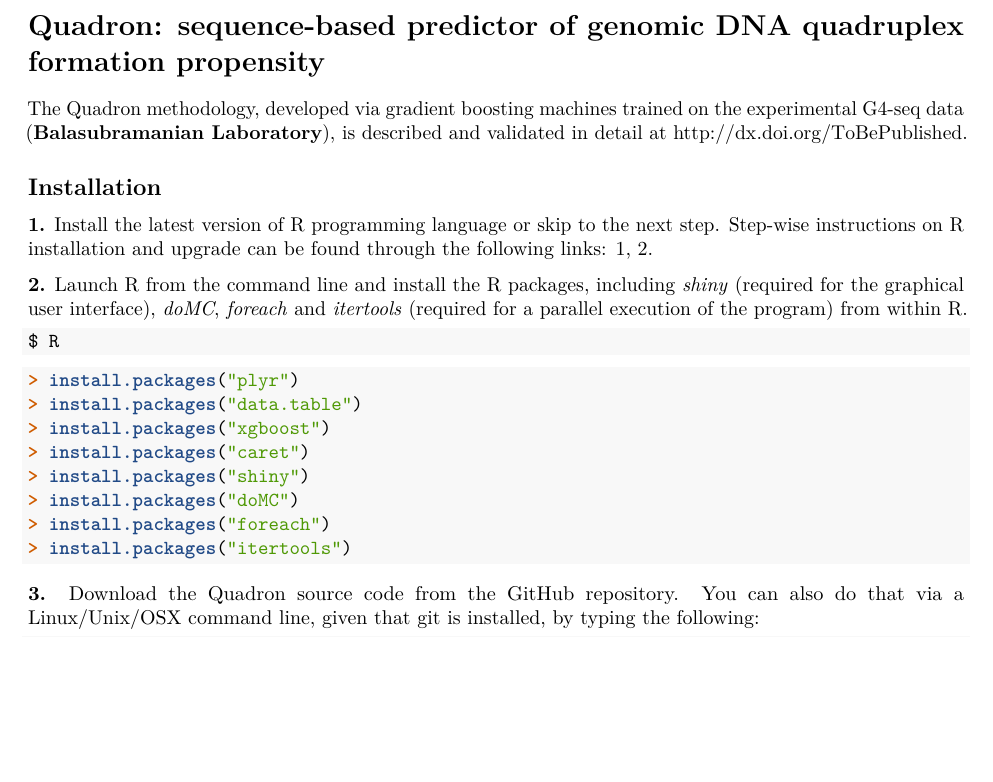
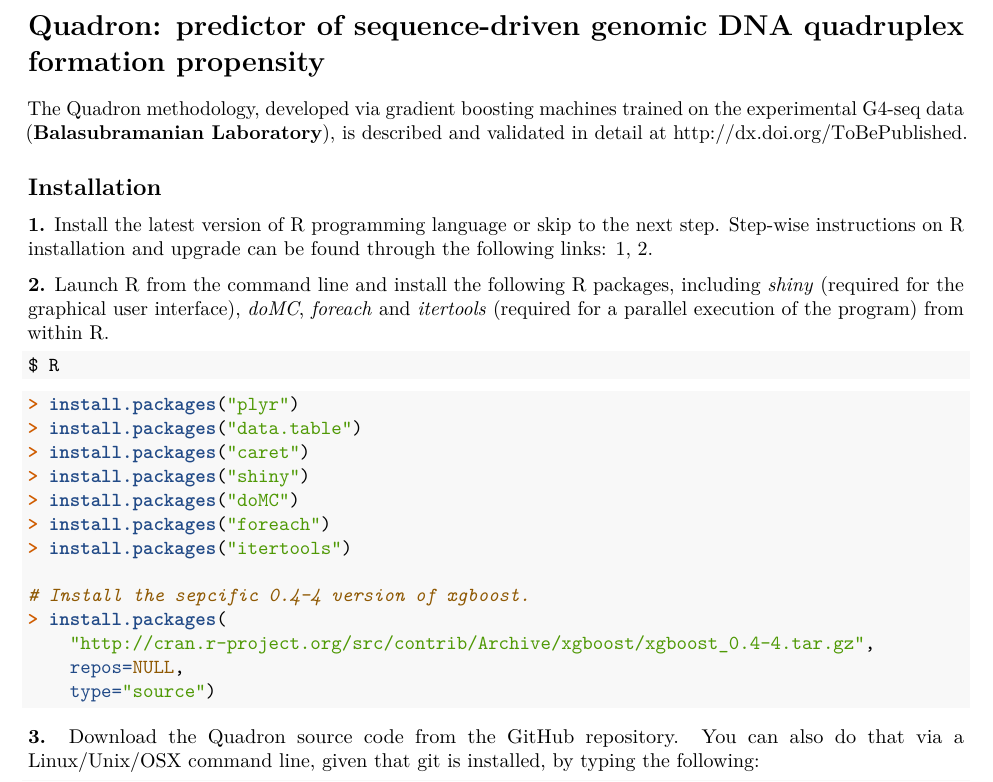
Before and after one commit to aleksahak/Quadron, an R Markdown document (README.Rmd): part of page 1 of 2, cut so that both start at the same text, the shorter picture padded with empty space. Rendered offline with R 4.5, knitr and Pandoc, then LaTeX, with nearby package versions.

Commit message:
Default NC depreciation.

````diff
--- a/README.Rmd
+++ b/README.Rmd
@@ -6,7 +6,7 @@
 word_document: default
 ---
 
-# Quadron: sequence-based predictor of genomic DNA quadruplex formation propensity
+# Quadron: predictor of sequence-driven genomic DNA quadruplex formation propensity
 
 <img src="QuadronGUI/Quadron_logo.png" align="middle" height="180" width="160" margin="0 auto" />
 
@@ -16,7 +16,7 @@
 
 **1.** Install the latest version of R programming language or skip to the next step. Step-wise instructions on R installation and upgrade can be found through the following links: [1](http://alexonscience.blogspot.co.uk/2015/10/installing-r-on-linuxunix-machines-from.html), [2](http://alexonscience.blogspot.co.uk/2015/10/upgrade-r-environmentlibraries-mac-osx.html).
 
-**2.** Launch R from the command line and install the R packages, including *shiny* (required for the graphical user interface), *doMC*, *foreach* and *itertools* (required for a parallel execution of the program) from within R.
+**2.** Launch R from the command line and install the following R packages, including *shiny* (required for the graphical user interface), *doMC*, *foreach* and *itertools* (required for a parallel execution of the program) from within R.
 
 ```{bash, tidy=TRUE, echo=TRUE, eval=FALSE}
 $ R
@@ -24,12 +24,17 @@
 ```{r, tidy=TRUE, echo=TRUE, eval=FALSE}
 > install.packages("plyr")
 > install.packages("data.table")
-> install.packages("xgboost")
 > install.packages("caret")
 > install.packages("shiny")
 > install.packages("doMC")
 > install.packages("foreach")
 > install.packages("itertools")
+
+# Install the sepcific 0.4-4 version of xgboost.
+> install.packages(
+    "http://cran.r-project.org/src/contrib/Archive/xgboost/xgboost_0.4-4.tar.gz",
+    repos=NULL,
+    type="source")
 ```
 
 **3.** Download the Quadron source code from the [GitHub](https://github.com/aleksahak/Quadron) repository. You can also do that via a Linux/Unix/OSX command line, given that git is installed, by typing the following:
````
Also changed, not shown: Quadron.R (+7 -5 lines), lib/Quadron.R (+15 -7 lines), README.pdf.
